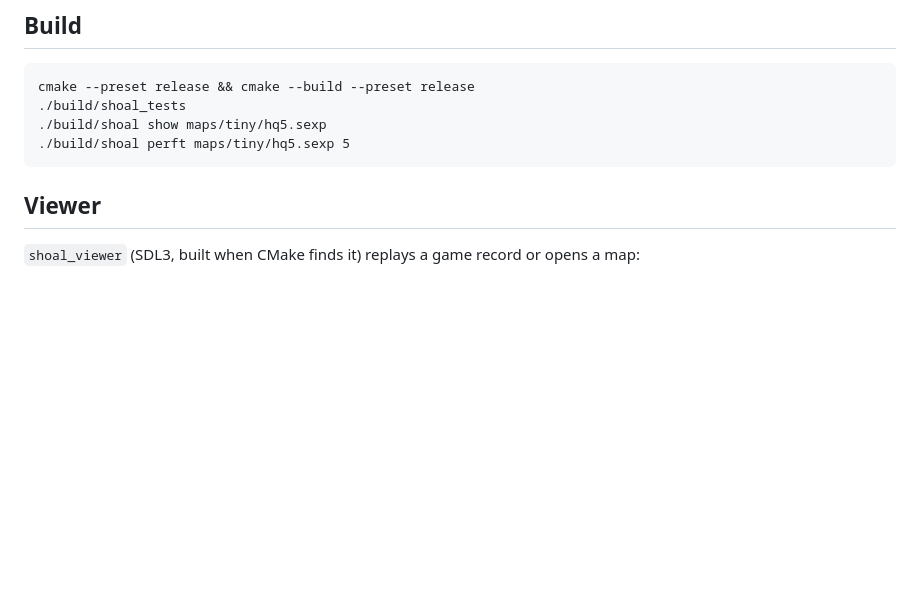
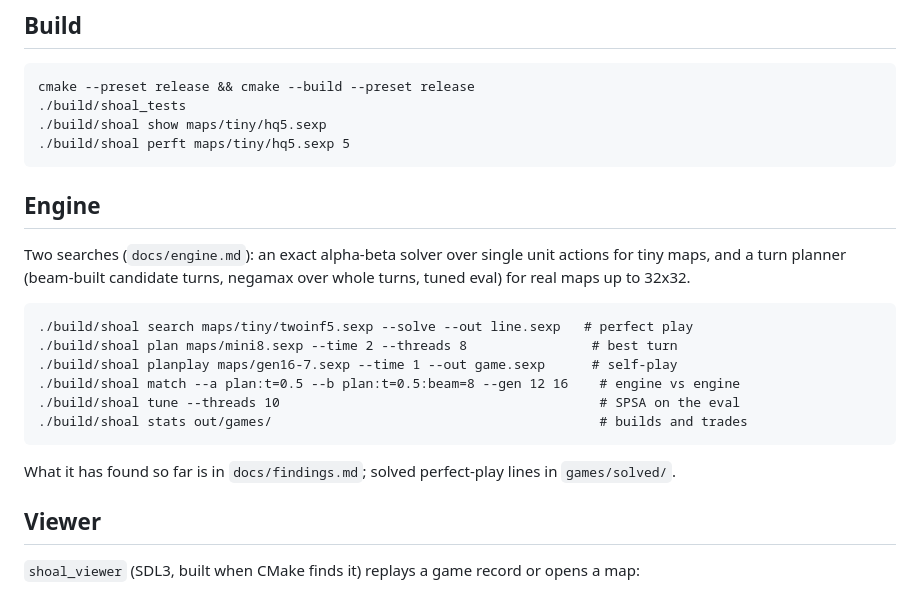
Before and after one commit to wegfawefgawefg/shoal, a Markdown page: README.md, the part around the change. GitHub-like rendering; blank space fills up the shorter version.

Commit message:
README: engine section
Co-Authored-By: Claude Opus 5.5 <noreply@anthropic.com>
Claude-Session: https://claude.ai/code/session_017HqGWYwKV8HydVMgM5njLv

````diff
--- a/README.md
+++ b/README.md
@@ -22,6 +22,24 @@ cmake --preset release && cmake --build --preset release
 ./build/shoal show maps/tiny/hq5.sexp
 ./build/shoal perft maps/tiny/hq5.sexp 5
 ```
+
+## Engine
+
+Two searches (`docs/engine.md`): an exact alpha-beta solver over single unit actions for tiny
+maps, and a turn planner (beam-built candidate turns, negamax over whole turns, tuned eval)
+for real maps up to 32x32.
+
+```
+./build/shoal search maps/tiny/twoinf5.sexp --solve --out line.sexp   # perfect play
+./build/shoal plan maps/mini8.sexp --time 2 --threads 8                # best turn
+./build/shoal planplay maps/gen16-7.sexp --time 1 --out game.sexp      # self-play
+./build/shoal match --a plan:t=0.5 --b plan:t=0.5:beam=8 --gen 12 16    # engine vs engine
+./build/shoal tune --threads 10                                         # SPSA on the eval
+./build/shoal stats out/games/                                          # builds and trades
+```
+
+What it has found so far is in `docs/findings.md`; solved perfect-play lines in
+`games/solved/`.
 
 ## Viewer
 
````
